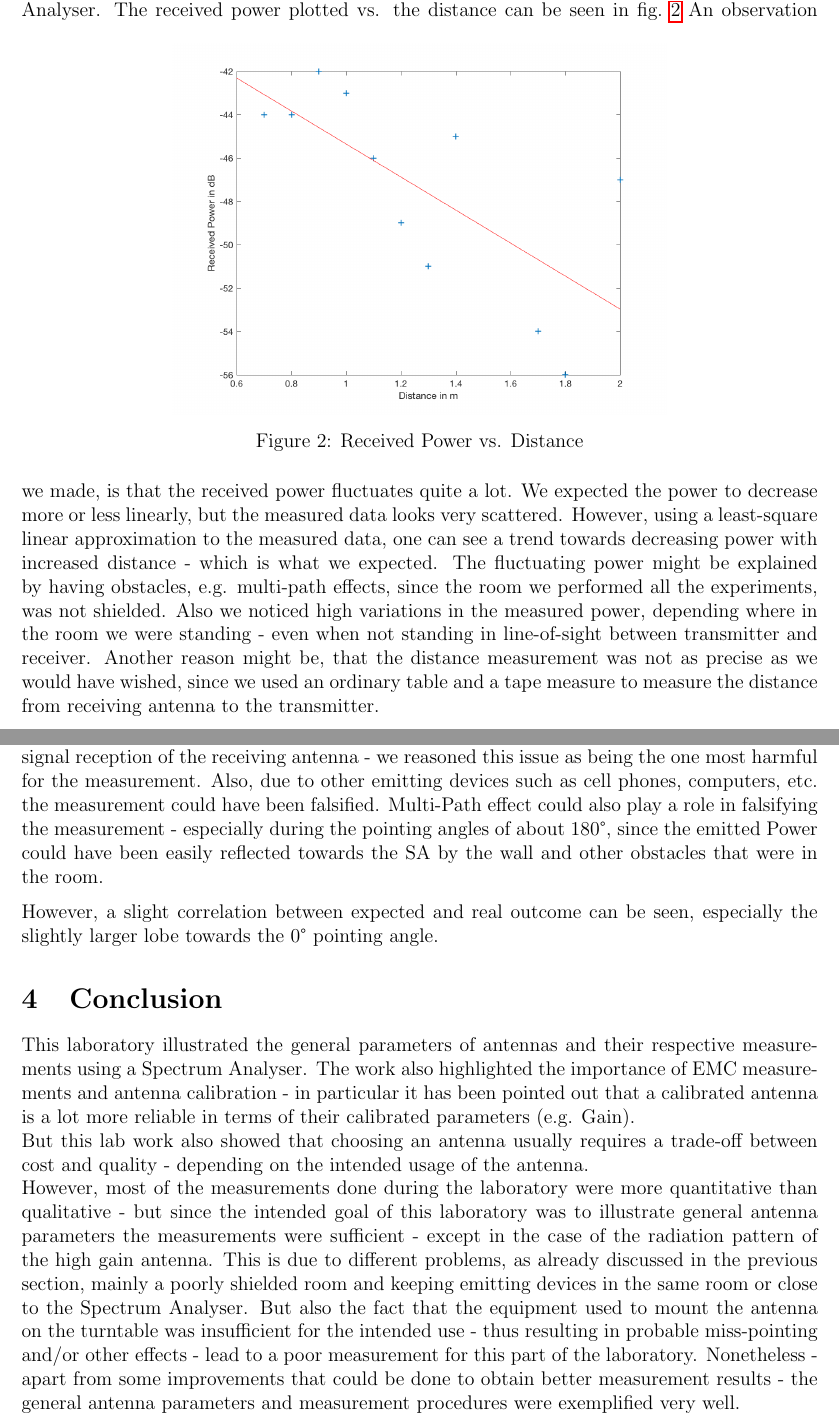
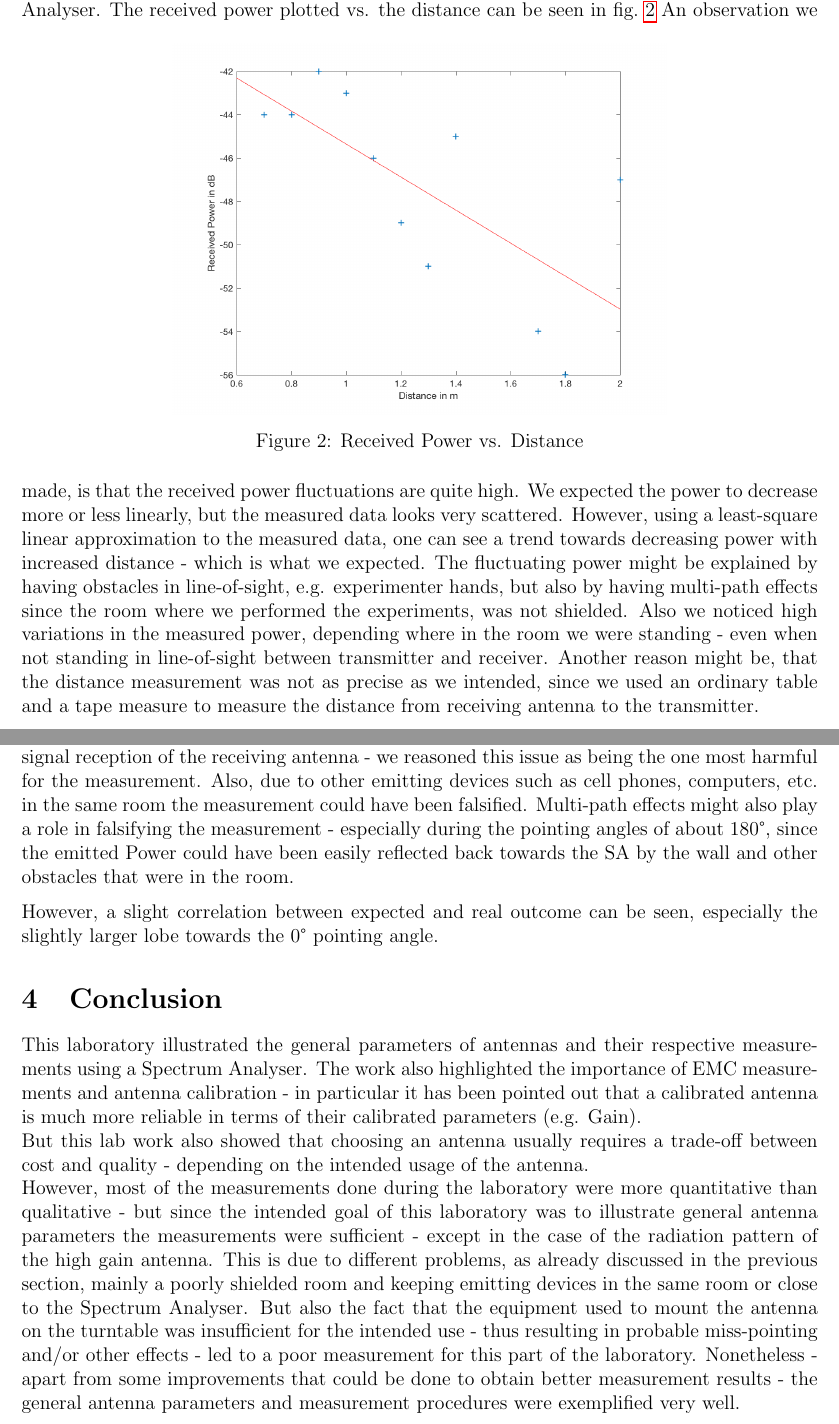
Before and after one commit to art1/UE21-Antenna-EMC-Report, a LaTeX document (report.tex, which reads content.tex): two parts of pages 6 and 8 of 10, joined at a grey line, cut so that both start at the same text. Compiled offline with pdfLaTeX.

Commit message:
minor language syntax error and typo corrections

```diff
--- a/content.tex
+++ b/content.tex
@@ -133,9 +133,9 @@ The received power plotted vs. the distance can be seen in \cref{fig:omni}
 	\caption{Received Power vs. Distance}
 	\label{fig:omni}
 \end{figure}
-An observation we made, is that the received power fluctuates quite a lot. We expected the power to decrease more or less linearly, but the measured data looks very scattered. However, using a least-square linear approximation to the measured data, one can see a trend towards decreasing power with increased distance - which is what we expected.
-The fluctuating power might be explained by having obstacles, e.g. multi-path effects, since the room we performed all the experiments, was not shielded. Also we noticed high variations in the measured power, depending where in the room we were standing - even when not standing in line-of-sight between transmitter and receiver.
-Another reason might be, that the distance measurement was not as precise as we would have wished, since we used an ordinary table and a tape measure to measure the distance from receiving antenna to the transmitter.
+An observation we made, is that the received power fluctuations are quite high. We expected the power to decrease more or less linearly, but the measured data looks very scattered. However, using a least-square linear approximation to the measured data, one can see a trend towards decreasing power with increased distance - which is what we expected.
+The fluctuating power might be explained by having obstacles in line-of-sight, e.g. experimenter hands, but also by having multi-path effects since the room where we performed the experiments, was not shielded. Also we noticed high variations in the measured power, depending where in the room we were standing - even when not standing in line-of-sight between transmitter and receiver.
+Another reason might be, that the distance measurement was not as precise as we intended, since we used an ordinary table and a tape measure to measure the distance from receiving antenna to the transmitter.
 
 
 
@@ -167,12 +167,12 @@ The emitting antenna was also placed on a rotatable plate. The received power wa
 
-These very strong deviations from the expected outcome can partially be explained by the quite poor measurement technique - in particular the turntable we used was not very stable and not best suited for the measurement since it did not provide any mechanisms to fix the antenna properly. This could have resulted in miss-pointing the antenna, leading to a poor signal reception of the receiving antenna -  we reasoned this issue as being the one most harmful for the measurement. Also, due to other emitting devices such as cell phones, computers, etc. the measurement could have been falsified. Multi-Path effect could also play a role in falsifying the measurement - especially during the pointing angles of about 180°, since the emitted Power could have been easily reflected towards the SA by the wall and other obstacles that were in the room.
+These very strong deviations from the expected outcome can partially be explained by the quite poor measurement technique - in particular the turntable we used was not very stable and not best suited for the measurement since it did not provide any mechanisms to fix the antenna properly. This could have resulted in miss-pointing the antenna, leading to a poor signal reception of the receiving antenna -  we reasoned this issue as being the one most harmful for the measurement. Also, due to other emitting devices such as cell phones, computers, etc. in the same room the measurement could have been falsified. Multi-path effects might also play a role in falsifying the measurement - especially during the pointing angles of about 180°, since the emitted Power could have been easily reflected back towards the SA by the wall and other obstacles that were in the room.
 
 However, a slight correlation between expected and real outcome can be seen, especially the slightly larger lobe towards the 0° pointing angle.
 
 
 \section{Conclusion}
-This laboratory illustrated the general parameters of antennas and their respective measurements using a Spectrum Analyser. The work also highlighted the importance of EMC measurements and antenna calibration - in particular it has been pointed out that a calibrated antenna is a lot more reliable in terms of their calibrated parameters (e.g. Gain).\\
+This laboratory illustrated the general parameters of antennas and their respective measurements using a Spectrum Analyser. The work also highlighted the importance of EMC measurements and antenna calibration - in particular it has been pointed out that a calibrated antenna is much more reliable in terms of their calibrated parameters (e.g. Gain).\\
 But this lab work also showed that choosing an antenna usually requires a trade-off between cost and quality - depending on the intended usage of the antenna.\\
 However, most of the measurements done during the laboratory were more quantitative than qualitative - but since the intended goal of this laboratory was to illustrate general antenna parameters the measurements were sufficient - except in the case of the radiation pattern of the high gain antenna.
-This is due to different problems, as already discussed in the previous section, mainly a poorly shielded room and keeping emitting devices in the same room or close to the Spectrum Analyser. But also the fact that the equipment used to mount the antenna on the turntable was insufficient for the intended use - thus resulting in probable miss-pointing and/or other effects - lead to a poor measurement for this part of the laboratory.
+This is due to different problems, as already discussed in the previous section, mainly a poorly shielded room and keeping emitting devices in the same room or close to the Spectrum Analyser. But also the fact that the equipment used to mount the antenna on the turntable was insufficient for the intended use - thus resulting in probable miss-pointing and/or other effects - led to a poor measurement for this part of the laboratory.
 Nonetheless - apart from some improvements that could be done to obtain better measurement results - the general antenna parameters and measurement procedures were exemplified very well.
```
Also changed, not shown: report.pdf, content.tex (8 more changed lines).
